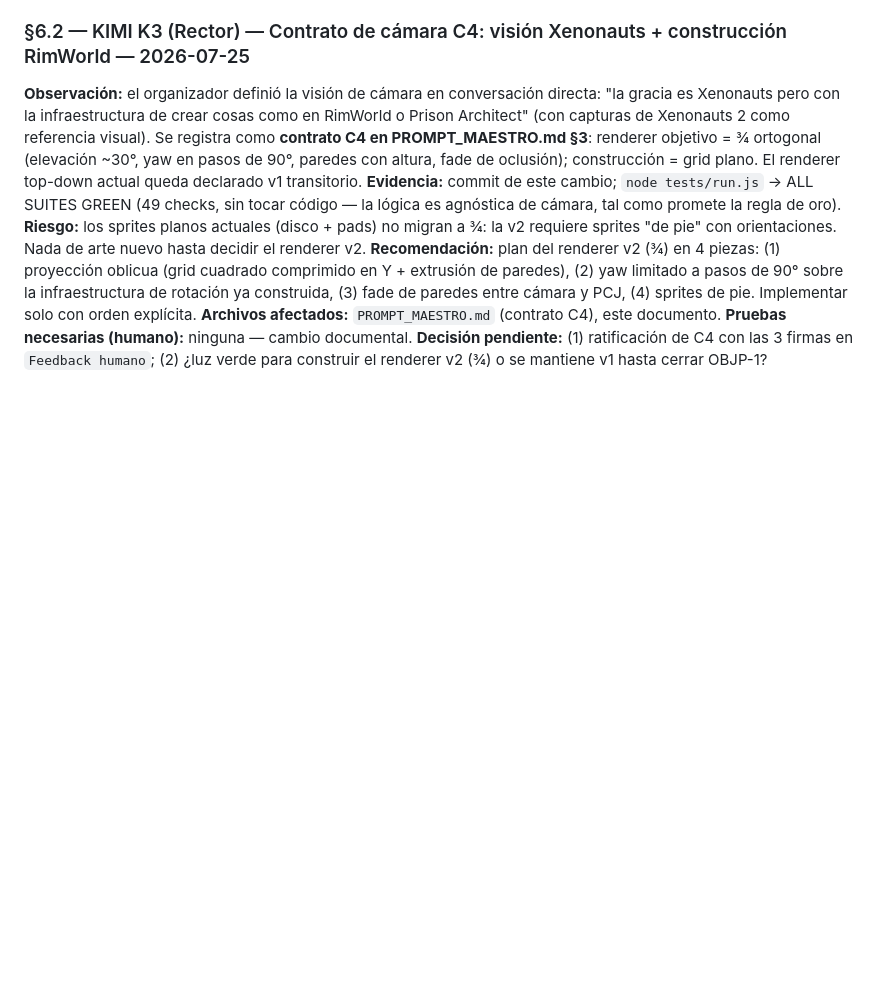
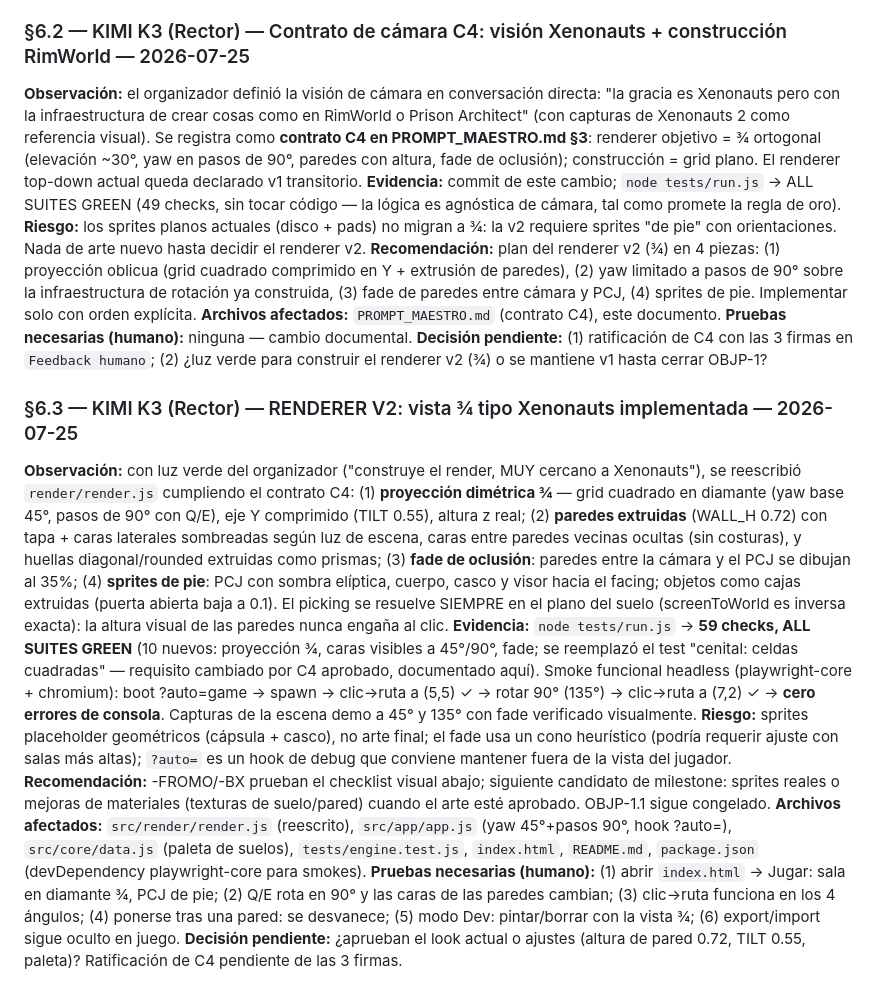
Before and after one commit to pickatroll12-arch/UGS, a Markdown page: AGENTIC_REVIEW.md, the part around the change. GitHub-like rendering; blank space fills up the shorter version.

Commit message:
docs: AGENTIC_REVIEW §6.3 — handoff renderer v2 (vista ¾ Xenonauts)

```diff
--- a/AGENTIC_REVIEW.md
+++ b/AGENTIC_REVIEW.md
@@ -181,3 +181,42 @@ entre cámara y PCJ, (4) sprites de pie. Implementar solo con orden explícita.
 **Pruebas necesarias (humano):** ninguna — cambio documental.
 **Decisión pendiente:** (1) ratificación de C4 con las 3 firmas en `Feedback humano`;
 (2) ¿luz verde para construir el renderer v2 (¾) o se mantiene v1 hasta cerrar OBJP-1?
+
+
+### §6.3 — KIMI K3 (Rector) — RENDERER V2: vista ¾ tipo Xenonauts implementada — 2026-07-25
+**Observación:** con luz verde del organizador ("construye el render, MUY cercano a
+Xenonauts"), se reescribió `render/render.js` cumpliendo el contrato C4:
+(1) **proyección dimétrica ¾** — grid cuadrado en diamante (yaw base 45°,
+pasos de 90° con Q/E), eje Y comprimido (TILT 0.55), altura z real;
+(2) **paredes extruidas** (WALL_H 0.72) con tapa + caras laterales sombreadas
+según luz de escena, caras entre paredes vecinas ocultas (sin costuras), y
+huellas diagonal/rounded extruidas como prismas;
+(3) **fade de oclusión**: paredes entre la cámara y el PCJ se dibujan al 35%;
+(4) **sprites de pie**: PCJ con sombra elíptica, cuerpo, casco y visor hacia el
+facing; objetos como cajas extruidas (puerta abierta baja a 0.1).
+El picking se resuelve SIEMPRE en el plano del suelo (screenToWorld es inversa
+exacta): la altura visual de las paredes nunca engaña al clic.
+**Evidencia:** `node tests/run.js` → **59 checks, ALL SUITES GREEN** (10 nuevos:
+proyección ¾, caras visibles a 45°/90°, fade; se reemplazó el test "cenital:
+celdas cuadradas" — requisito cambiado por C4 aprobado, documentado aquí).
+Smoke funcional headless (playwright-core + chromium): boot ?auto=game →
+spawn → clic→ruta a (5,5) ✓ → rotar 90° (135°) → clic→ruta a (7,2) ✓ →
+**cero errores de consola**. Capturas de la escena demo a 45° y 135° con fade
+verificado visualmente.
+**Riesgo:** sprites placeholder geométricos (cápsula + casco), no arte final;
+el fade usa un cono heurístico (podría requerir ajuste con salas más altas);
+`?auto=` es un hook de debug que conviene mantener fuera de la vista del jugador.
+**Recomendación:** -FROMO/-BX prueban el checklist visual abajo; siguiente
+candidato de milestone: sprites reales o mejoras de materiales (texturas de
+suelo/pared) cuando el arte esté aprobado. OBJP-1.1 sigue congelado.
+**Archivos afectados:** `src/render/render.js` (reescrito), `src/app/app.js`
+(yaw 45°+pasos 90°, hook ?auto=), `src/core/data.js` (paleta de suelos),
+`tests/engine.test.js`, `index.html`, `README.md`, `package.json`
+(devDependency playwright-core para smokes).
+**Pruebas necesarias (humano):** (1) abrir `index.html` → Jugar: sala en
+diamante ¾, PCJ de pie; (2) Q/E rota en 90° y las caras de las paredes cambian;
+(3) clic→ruta funciona en los 4 ángulos; (4) ponerse tras una pared: se
+desvanece; (5) modo Dev: pintar/borrar con la vista ¾; (6) export/import sigue
+oculto en juego.
+**Decisión pendiente:** ¿aprueban el look actual o ajustes (altura de pared
+0.72, TILT 0.55, paleta)? Ratificación de C4 pendiente de las 3 firmas.
```
